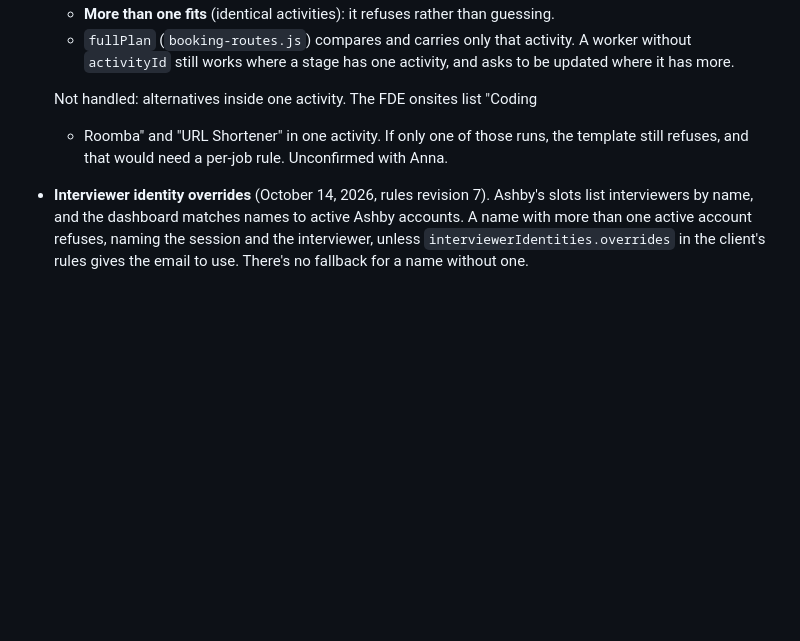
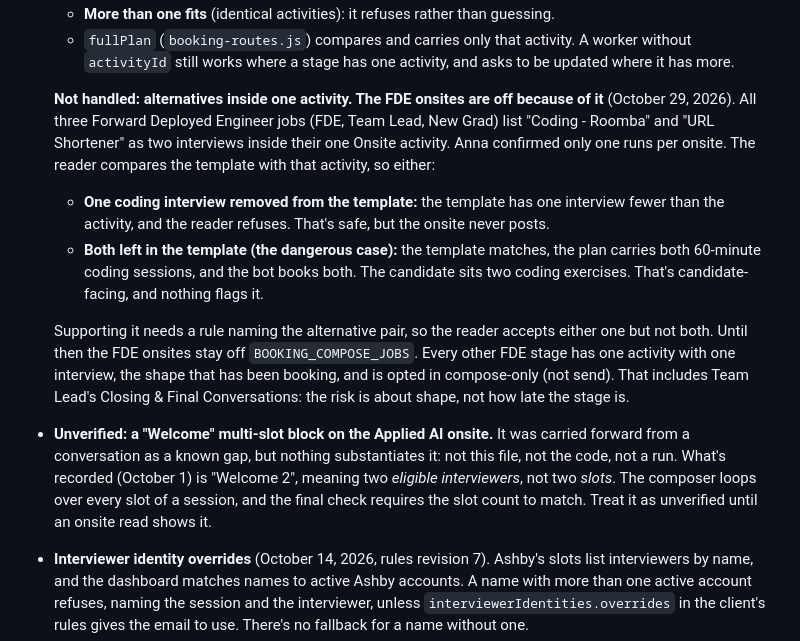
Before and after one commit to hayleysamuels-ops/coordbots, a Markdown page: candidate-dashboard/docs/scheduling-handoff.md, the part around the change. Rendered like a GitHub page; blank space fills up the shorter version.

Commit message:
Handoff: FDE onsites off for the two-coding-exercises case; Welcome gap unverified
The FDE onsites (FDE, Team Lead, New Grad) list "Coding - Roomba" and
"URL Shortener" as two interviews inside one Onsite activity, and only
one runs (Anna, October 29). The template fix covers alternatives that
are separate activities, not this. If a coordinator leaves both coding
interviews in the template, the plan carries both 60-minute sessions and
the bot books both: the candidate sits two coding exercises, which is
candidate-facing and silent. The onsites stay off BOOKING_COMPOSE_JOBS.
Every other FDE stage (one activity, one interview) is opted in
compose-only.

The "Welcome" multi-slot block on the Applied AI onsite was carried
forward as a known gap with nothing to support it: the October 1 note
records two eligible interviewers, not two slots. It's marked unverified.

Co-Authored-By: Claude Opus 5.5 <noreply@anthropic.com>

```diff
--- a/candidate-dashboard/docs/scheduling-handoff.md
+++ b/candidate-dashboard/docs/scheduling-handoff.md
@@ -391,10 +391,31 @@ done and verified, in this order:
     A worker without `activityId` still works where a stage has one activity,
     and asks to be updated where it has more.
 
-  Not handled: alternatives inside one activity. The FDE onsites list "Coding
-  - Roomba" and "URL Shortener" in one activity. If only one of those runs,
-  the template still refuses, and that would need a per-job rule. Unconfirmed
-  with Anna.
+  **Not handled: alternatives inside one activity. The FDE onsites are off
+  because of it** (October 29, 2026). All three Forward Deployed Engineer jobs
+  (FDE, Team Lead, New Grad) list "Coding - Roomba" and "URL Shortener" as
+  two interviews inside their one Onsite activity. Anna confirmed only one runs
+  per onsite. The reader compares the template with that activity, so either:
+  - **One coding interview removed from the template:** the template has one
+    interview fewer than the activity, and the reader refuses. That's safe, but
+    the onsite never posts.
+  - **Both left in the template (the dangerous case):** the template matches,
+    the plan carries both 60-minute coding sessions, and the bot books both.
+    The candidate sits two coding exercises. That's candidate-facing, and
+    nothing flags it.
+
+  Supporting it needs a rule naming the alternative pair, so the reader accepts
+  either one but not both. Until then the FDE onsites stay off
+  `BOOKING_COMPOSE_JOBS`. Every other FDE stage has one activity with one
+  interview, the shape that has been booking, and is opted in compose-only
+  (not send). That includes Team Lead's Closing & Final Conversations: the risk
+  is about shape, not how late the stage is.
+- **Unverified: a "Welcome" multi-slot block on the Applied AI onsite.** It was
+  carried forward from a conversation as a known gap, but nothing substantiates
+  it: not this file, not the code, not a run. What's recorded (October 1) is
+  "Welcome 2", meaning two *eligible interviewers*, not two *slots*. The
+  composer loops over every slot of a session, and the final check requires
+  the slot count to match. Treat it as unverified until an onsite read shows it.
 - **Interviewer identity overrides** (October 14, 2026, rules revision 7).
   Ashby's slots list interviewers by name, and the dashboard matches names to
   active Ashby accounts. A name with more than one active account refuses,
```
